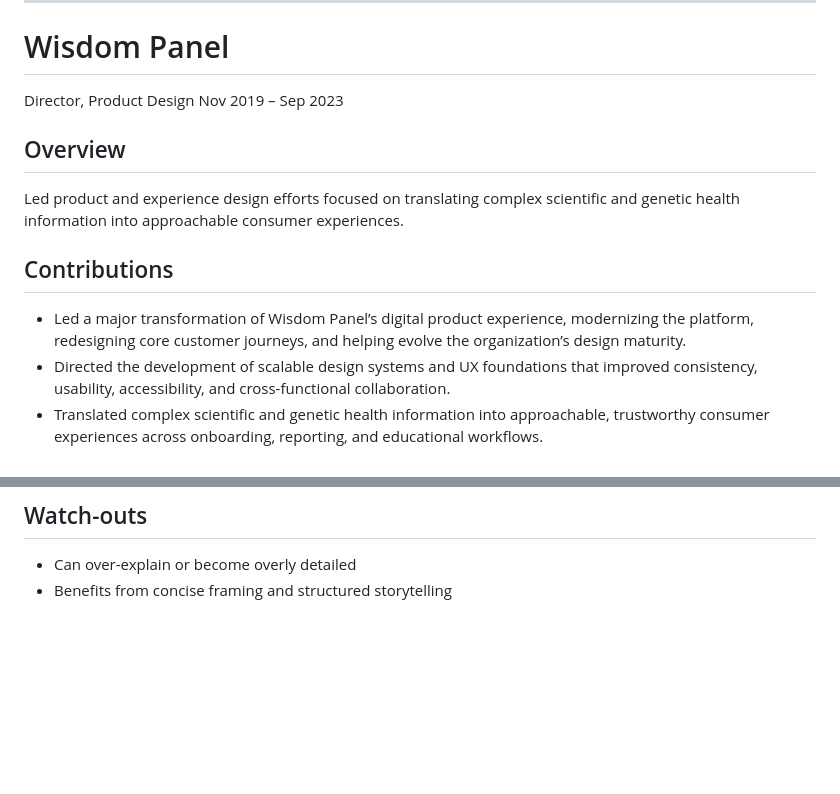
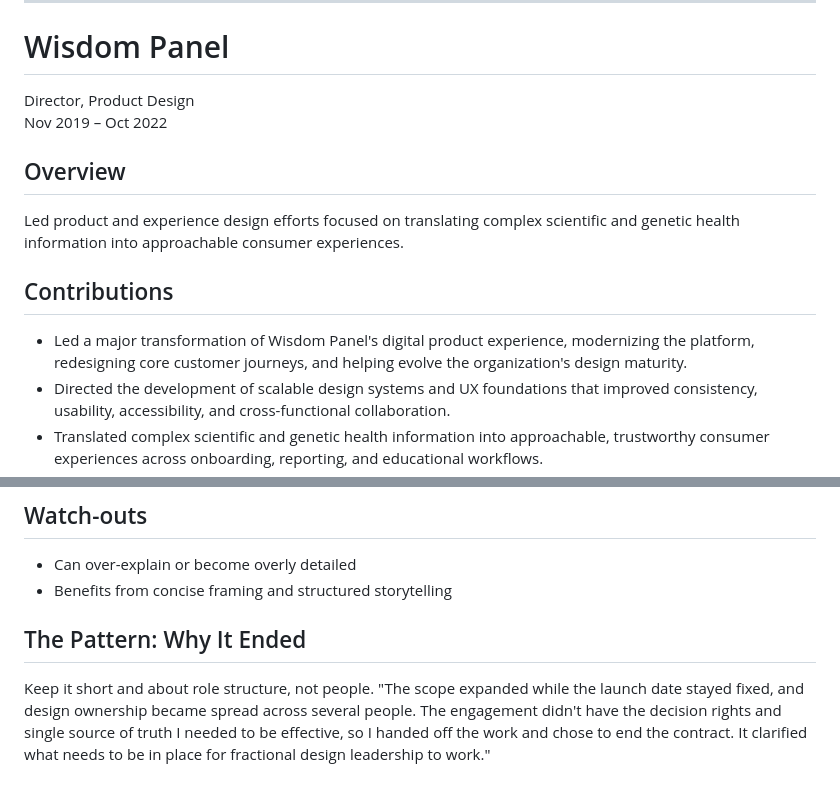
Before and after one commit to rainbows4dinos/career-context, a Markdown page: resume-master.md, 2 parts joined by grey strips. Rendered like a GitHub page; blank space fills up the shorter version.

```diff
--- a/resume-master.md
+++ b/resume-master.md
@@ -167,13 +204,13 @@ Led product design across customer acquisition, onboarding, subscription managem
 
 # Wisdom Panel
 Director, Product Design
-Nov 2019 – Sep 2023
+Nov 2019 – Oct 2022
 
 ## Overview
 Led product and experience design efforts focused on translating complex scientific and genetic health information into approachable consumer experiences.
 
 ## Contributions
-- Led a major transformation of Wisdom Panel’s digital product experience, modernizing the platform, redesigning core customer journeys, and helping evolve the organization’s design maturity.
+- Led a major transformation of Wisdom Panel's digital product experience, modernizing the platform, redesigning core customer journeys, and helping evolve the organization's design maturity.
 - Directed the development of scalable design systems and UX foundations that improved consistency, usability, accessibility, and cross-functional collaboration.
 - Translated complex scientific and genetic health information into approachable, trustworthy consumer experiences across onboarding, reporting, and educational workflows.
 - Partnered closely with science, engineering, product, and marketing stakeholders to align business goals with emotionally sensitive, human-centered UX.
@@ -282,3 +346,6 @@ Emphasize:
 ## Watch-outs
 - Can over-explain or become overly detailed
 - Benefits from concise framing and structured storytelling
+
+## The Pattern: Why It Ended
+Keep it short and about role structure, not people. "The scope expanded while the launch date stayed fixed, and design ownership became spread across several people. The engagement didn't have the decision rights and single source of truth I needed to be effective, so I handed off the work and chose to end the contract. It clarified what needs to be in place for fractional design leadership to work."
```
Also changed, not shown: other parts of resume-master.md (+72 -8 lines).
